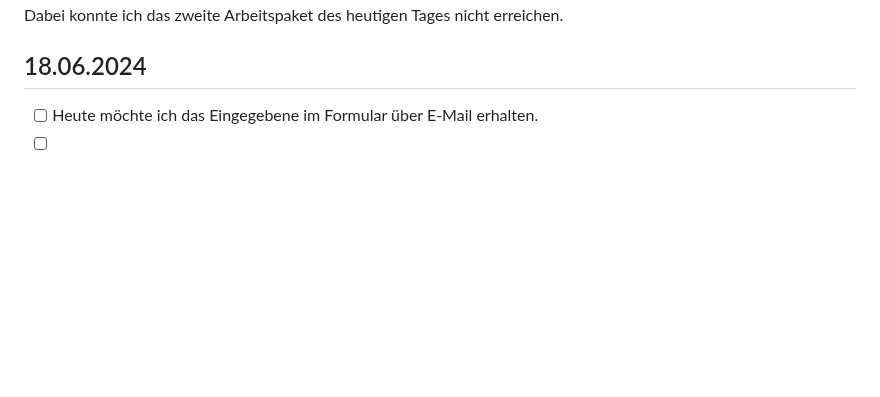
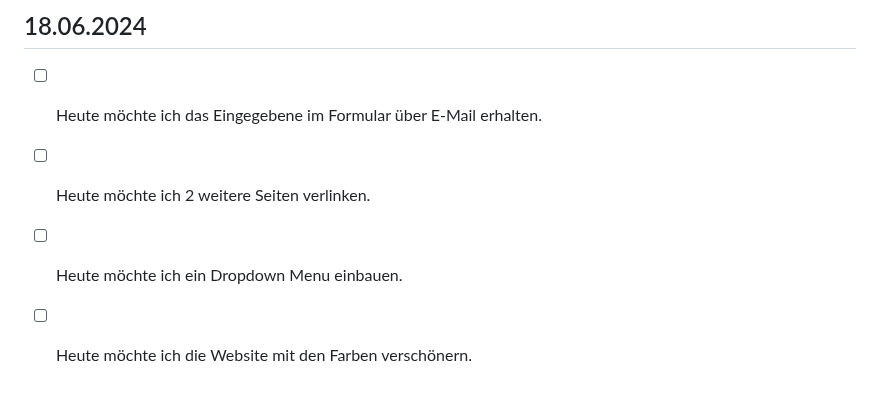
Before and after one commit to bratanfromohio18/Lern-Periode-5, a Markdown page: readme.md, the part around the change. Drawn GitHub-style; blank space fills up the shorter version.

```diff
--- a/readme.md
+++ b/readme.md
@@ -83,4 +83,6 @@ Ich habe oben in meinen Header ein Logo eingefügt. Das Logo poppt so auf und es
 ## 18.06.2024
 
 - [ ] Heute möchte ich das Eingegebene im Formular über E-Mail erhalten.
-- [ ]
+- [ ] Heute möchte ich 2 weitere Seiten verlinken.
+- [ ] Heute möchte ich ein Dropdown Menu einbauen.
+- [ ] Heute möchte ich die Website mit den Farben verschönern.
```
